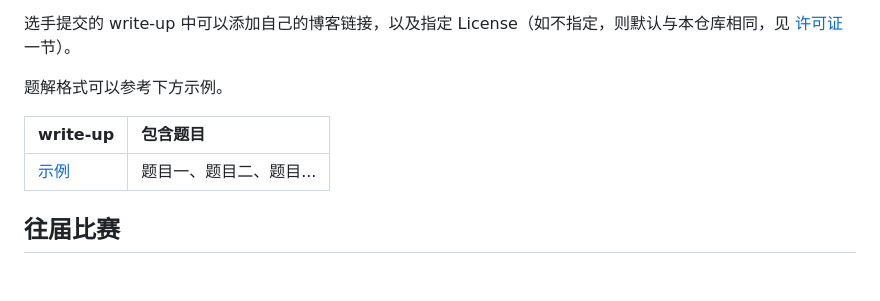
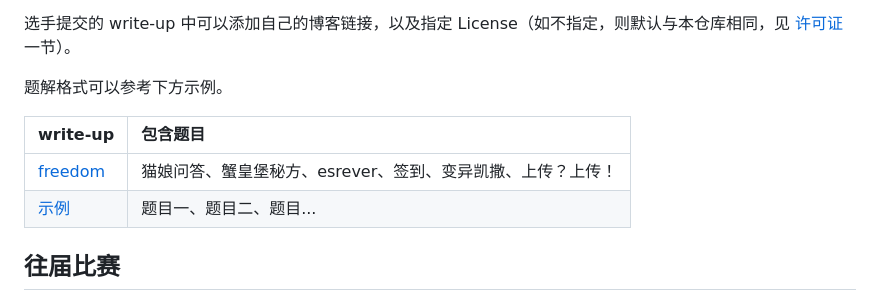
Before and after one commit to SVUCTF/SVUCTF-WINTER-2023, a Markdown page: README.md, the part around the change. Drawn GitHub-style; blank space fills up the shorter version.

Commit message:
:memo: README 选手题解表格中添加 freedom 选手的题解

```diff
--- a/README.md
+++ b/README.md
@@ -127,9 +127,10 @@ player-write-ups/                   # 来自选手的 write-up
 
 题解格式可以参考下方示例。
 
-| write-up                                     | 包含题目              |
-|:---------------------------------------------|:------------------|
-| [示例](./player-write-ups/example/README.md) | 题目一、题目二、题目... |
+| write-up                                        | 包含题目                                             |
+|:------------------------------------------------|:-------------------------------------------------|
+| [freedom](./player-write-ups/freedom/README.md) | 猫娘问答、蟹皇堡秘方、esrever、签到、变异凯撒、上传？上传！ |
+| [示例](./player-write-ups/example/README.md)    | 题目一、题目二、题目...                                |
 
 ## 往届比赛
 
```
